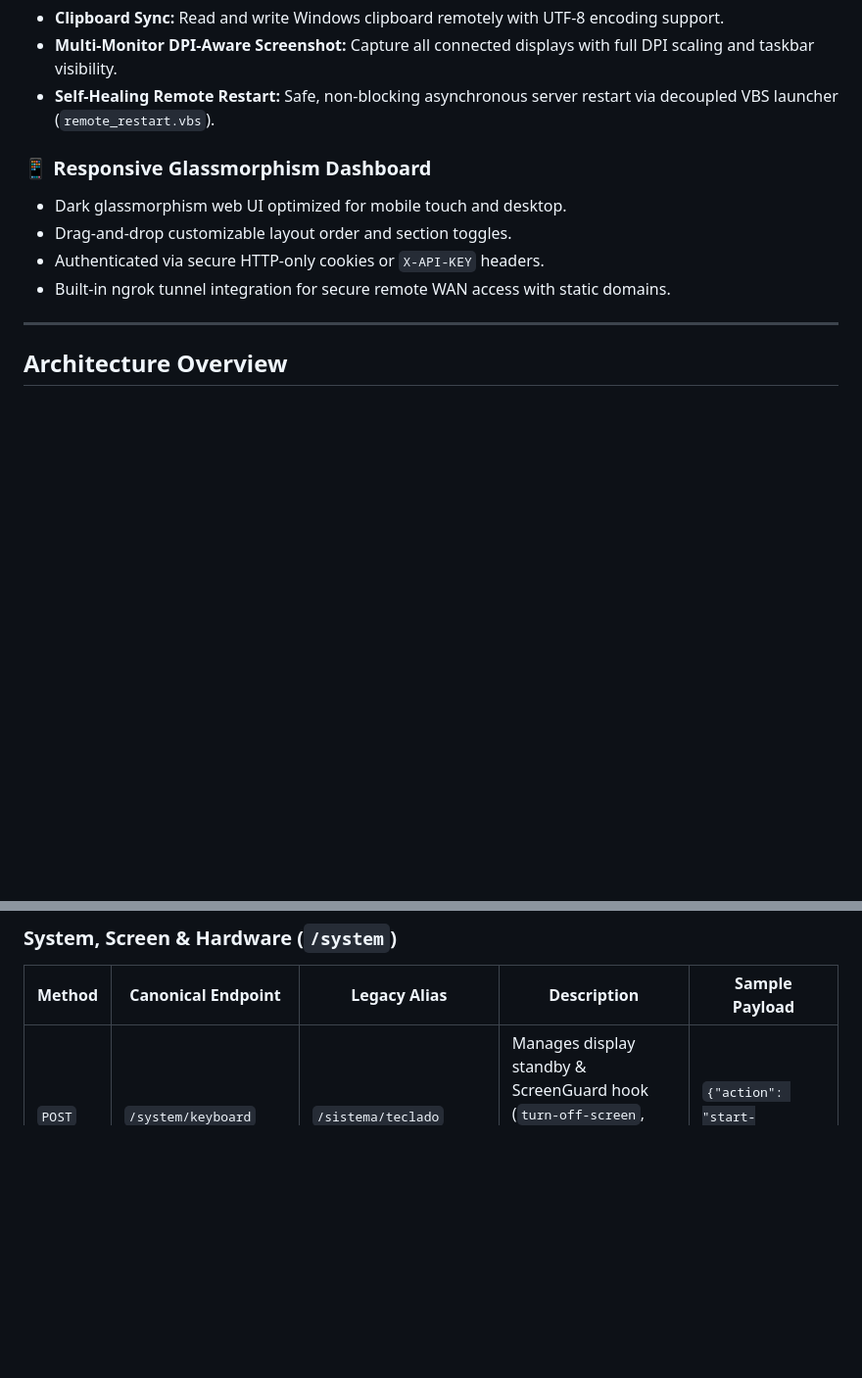
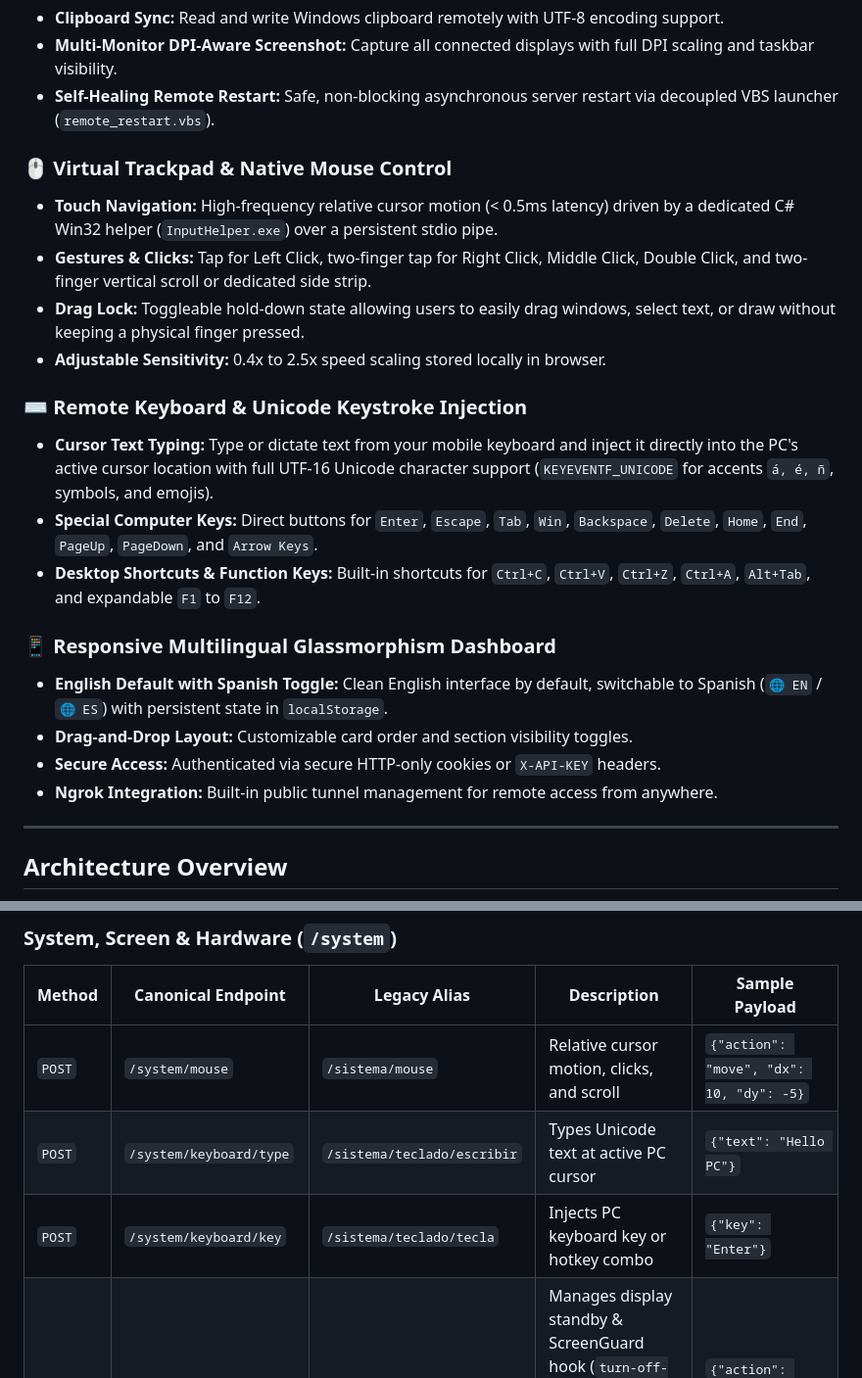
Before and after one commit to ismael6499/express-gateway-automation, a Markdown page: README.md, 2 parts joined by grey strips. Shown at 98% size. Rendered like a GitHub page; blank space fills up the shorter version.

Commit message:
docs: document trackpad, remote keyboard, and multilingual interface

```diff
--- a/README.md
+++ b/README.md
@@ -35,11 +35,22 @@ A lightweight, robust local **API Gateway & Workspace Automation Server** built
 - **Multi-Monitor DPI-Aware Screenshot:** Capture all connected displays with full DPI scaling and taskbar visibility.
 - **Self-Healing Remote Restart:** Safe, non-blocking asynchronous server restart via decoupled VBS launcher (`remote_restart.vbs`).
 
-### 📱 Responsive Glassmorphism Dashboard
-- Dark glassmorphism web UI optimized for mobile touch and desktop.
-- Drag-and-drop customizable layout order and section toggles.
-- Authenticated via secure HTTP-only cookies or `X-API-KEY` headers.
-- Built-in ngrok tunnel integration for secure remote WAN access with static domains.
+### 🖱️ Virtual Trackpad & Native Mouse Control
+- **Touch Navigation:** High-frequency relative cursor motion (< 0.5ms latency) driven by a dedicated C# Win32 helper (`InputHelper.exe`) over a persistent stdio pipe.
+- **Gestures & Clicks:** Tap for Left Click, two-finger tap for Right Click, Middle Click, Double Click, and two-finger vertical scroll or dedicated side strip.
+- **Drag Lock:** Toggleable hold-down state allowing users to easily drag windows, select text, or draw without keeping a physical finger pressed.
+- **Adjustable Sensitivity:** 0.4x to 2.5x speed scaling stored locally in browser.
+
+### ⌨️ Remote Keyboard & Unicode Keystroke Injection
+- **Cursor Text Typing:** Type or dictate text from your mobile keyboard and inject it directly into the PC's active cursor location with full UTF-16 Unicode character support (`KEYEVENTF_UNICODE` for accents `á, é, ñ`, symbols, and emojis).
+- **Special Computer Keys:** Direct buttons for `Enter`, `Escape`, `Tab`, `Win`, `Backspace`, `Delete`, `Home`, `End`, `PageUp`, `PageDown`, and `Arrow Keys`.
+- **Desktop Shortcuts & Function Keys:** Built-in shortcuts for `Ctrl+C`, `Ctrl+V`, `Ctrl+Z`, `Ctrl+A`, `Alt+Tab`, and expandable `F1` to `F12`.
+
+### 📱 Responsive Multilingual Glassmorphism Dashboard
+- **English Default with Spanish Toggle:** Clean English interface by default, switchable to Spanish (`🌐 EN` / `🌐 ES`) with persistent state in `localStorage`.
+- **Drag-and-Drop Layout:** Customizable card order and section visibility toggles.
+- **Secure Access:** Authenticated via secure HTTP-only cookies or `X-API-KEY` headers.
+- **Ngrok Integration:** Built-in public tunnel management for remote access from anywhere.
 
 ---
 
@@ -131,6 +142,9 @@ All requests must provide authentication using the `X-API-KEY` header or a valid
 
 | Method | Canonical Endpoint | Legacy Alias | Description | Sample Payload |
 |---|---|---|---|---|
+| `POST` | `/system/mouse` | `/sistema/mouse` | Relative cursor motion, clicks, and scroll | `{"action": "move", "dx": 10, "dy": -5}` |
+| `POST` | `/system/keyboard/type` | `/sistema/teclado/escribir` | Types Unicode text at active PC cursor | `{"text": "Hello PC"}` |
+| `POST` | `/system/keyboard/key` | `/sistema/teclado/tecla` | Injects PC keyboard key or hotkey combo | `{"key": "Enter"}` |
 | `POST` | `/system/keyboard` | `/sistema/teclado` | Manages display standby & ScreenGuard hook (`turn-off-screen`, `turn-on-screen`, `start-screenguard`, `screenguard-status`) | `{"action": "start-screenguard"}` |
 | `POST` | `/system/screenguard-toggle` | `/sistema/screenguard-toggle` | Toggles intelligent ScreenGuard watchdog on/off | - |
 | `GET` | `/system/clipboard` | `/sistema/portapapeles` | Reads current Windows clipboard text | - |
```
